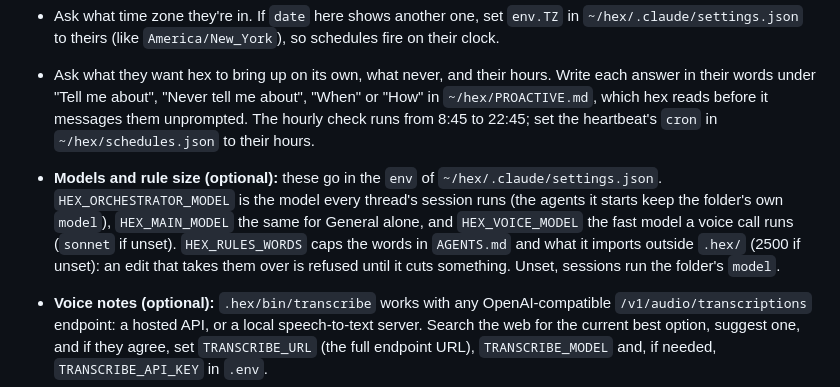
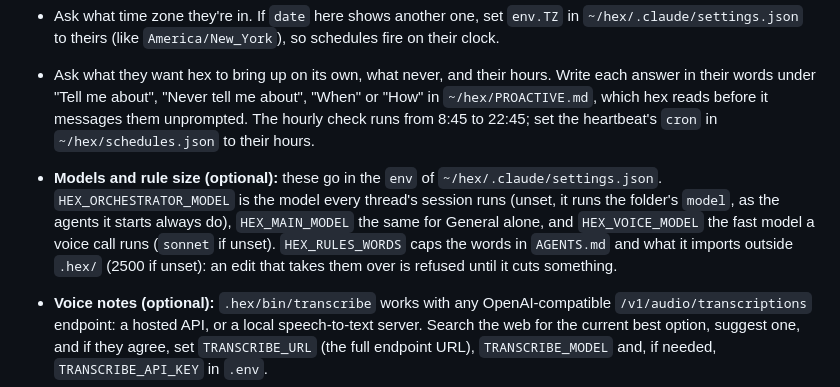
Before and after one commit to AVGVSTVS96/hex, a Markdown page: INSTALL.md, the part around the change. Drawn GitHub-style.

Commit message:
docs(install): the model defaults no longer read as part of the word cap

```diff
--- a/INSTALL.md
+++ b/INSTALL.md
@@ -96,7 +96,7 @@ To start hex when the machine boots, have the machine run `~/hex/.hex/bin/hex ru
 - Ask their name, what they do, and anything they want hex to know from day one, and save each fact as a memory: `MEMORY_DIR=~/hex/memory ~/hex/.hex/vendor/memo note "<fact>"`. Then run `MEMORY_DIR=~/hex/memory ~/hex/.hex/bin/wake`, so the next session starts with them.
 - Ask what time zone they're in. If `date` here shows another one, set `env.TZ` in `~/hex/.claude/settings.json` to theirs (like `America/New_York`), so schedules fire on their clock.
 - Ask what they want hex to bring up on its own, what never, and their hours. Write each answer in their words under "Tell me about", "Never tell me about", "When" or "How" in `~/hex/PROACTIVE.md`, which hex reads before it messages them unprompted. The hourly check runs from 8:45 to 22:45; set the heartbeat's `cron` in `~/hex/schedules.json` to their hours.
-- **Models and rule size (optional):** these go in the `env` of `~/hex/.claude/settings.json`. `HEX_ORCHESTRATOR_MODEL` is the model every thread's session runs (the agents it starts keep the folder's own `model`), `HEX_MAIN_MODEL` the same for General alone, and `HEX_VOICE_MODEL` the fast model a voice call runs (`sonnet` if unset). `HEX_RULES_WORDS` caps the words in `AGENTS.md` and what it imports outside `.hex/` (2500 if unset): an edit that takes them over is refused until it cuts something. Unset, sessions run the folder's `model`.
+- **Models and rule size (optional):** these go in the `env` of `~/hex/.claude/settings.json`. `HEX_ORCHESTRATOR_MODEL` is the model every thread's session runs (unset, it runs the folder's `model`, as the agents it starts always do), `HEX_MAIN_MODEL` the same for General alone, and `HEX_VOICE_MODEL` the fast model a voice call runs (`sonnet` if unset). `HEX_RULES_WORDS` caps the words in `AGENTS.md` and what it imports outside `.hex/` (2500 if unset): an edit that takes them over is refused until it cuts something.
 - **Voice notes (optional):** `.hex/bin/transcribe` works with any OpenAI-compatible `/v1/audio/transcriptions` endpoint: a hosted API, or a local speech-to-text server. Search the web for the current best option, suggest one, and if they agree, set `TRANSCRIBE_URL` (the full endpoint URL), `TRANSCRIBE_MODEL` and, if needed, `TRANSCRIBE_API_KEY` in `.env`.
 - **Connectors (optional):** every connector on their Claude account works in every hex session, nothing to set up on this machine. They add them at claude.ai → Settings → Connectors **(you)**. Mail lets the hourly check read their inbox. Some that suit hex: [Executor](https://executor.sh) puts many accounts behind one connector (`https://executor.sh/mcp`), and [AgentMail](https://agentmail.to) gives hex an inbox of its own (`https://mcp.agentmail.to/mcp`).
 - **A computer of its own (optional):** a [Fly.io Sprite](https://sprites.dev) with a desktop and Chrome, for anything that needs a real browser. Install the `sprite` CLI (`curl -fsSL https://sprites.dev/install.sh | sh`) and ask them to run `sprite login` **(you)**. Then:
```
